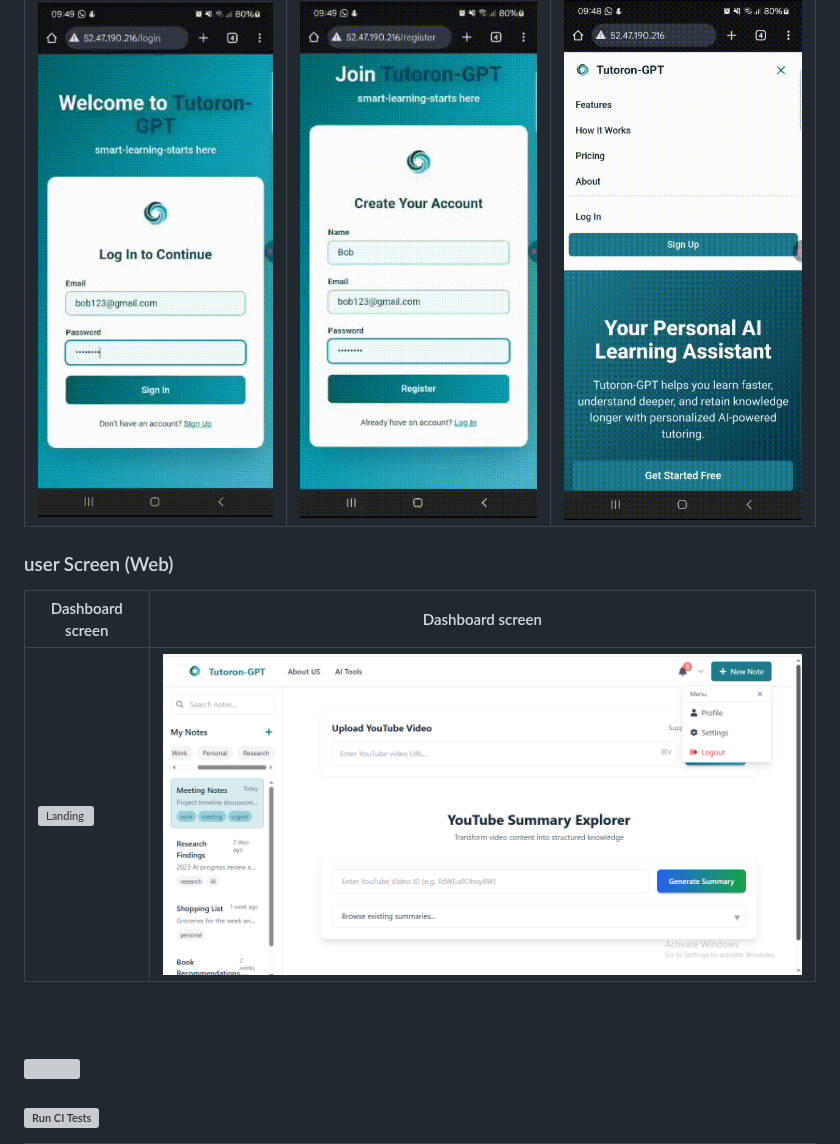
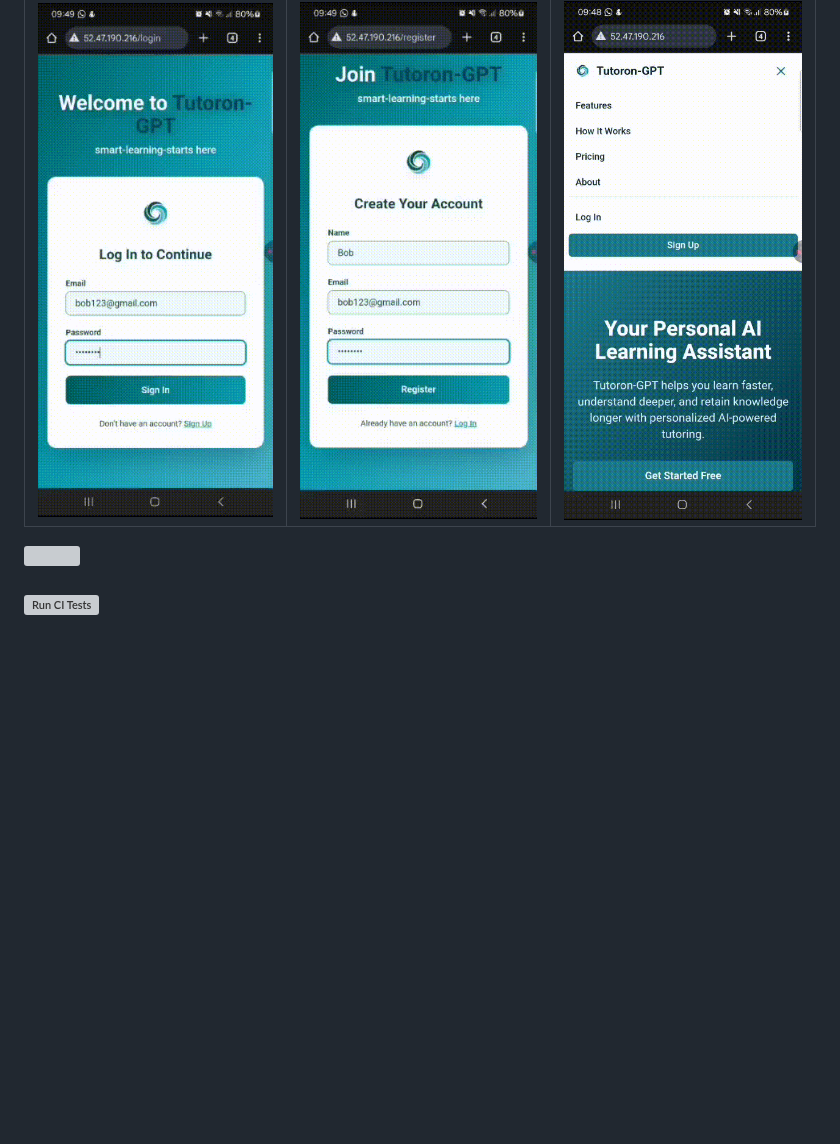
Before and after one commit to GHADY-MATTA/Tutoron-GPT, a Markdown page: README.md, the part around the change. Rendered like a GitHub page; blank space fills up the shorter version; grey boxes are pictures that could not be loaded.

```diff
--- a/README.md
+++ b/README.md
@@ -64,17 +64,6 @@ Whether you're a student preparing for exams, a professional upskilling, or a cu
 | --------------------------------------- | ------------------------------------- | ------------------------------------- |
 | ![Landing](./readme/demo/LogIn.gif) | ![fsdaf](./readme/demo/SignUp.gif) | ![fsdaf](./readme/demo/homePage.gif) |
 
-
-### user Screen (Web)
-
-| Dashboard screen                            | Dashboard screen                       |
-| --------------------------------------- | ------------------------------------- |
-| ![Landing](./readme/demo/dashboard%20gif.gif) | ![fsdaf](./readme/demo/Dashboard.png) |
-
-
-<br><br>
-
-<!-- Development & Testing -->
 <img src="./readme/title6.svg"/>
 
 ### [![Run CI Tests](https://github.com/GHADY-MATTA/Tutoron-GPT/actions/workflows/ci.yml/badge.svg)](https://github.com/GHADY-MATTA/Tutoron-GPT/actions/workflows/ci.yml)
```
